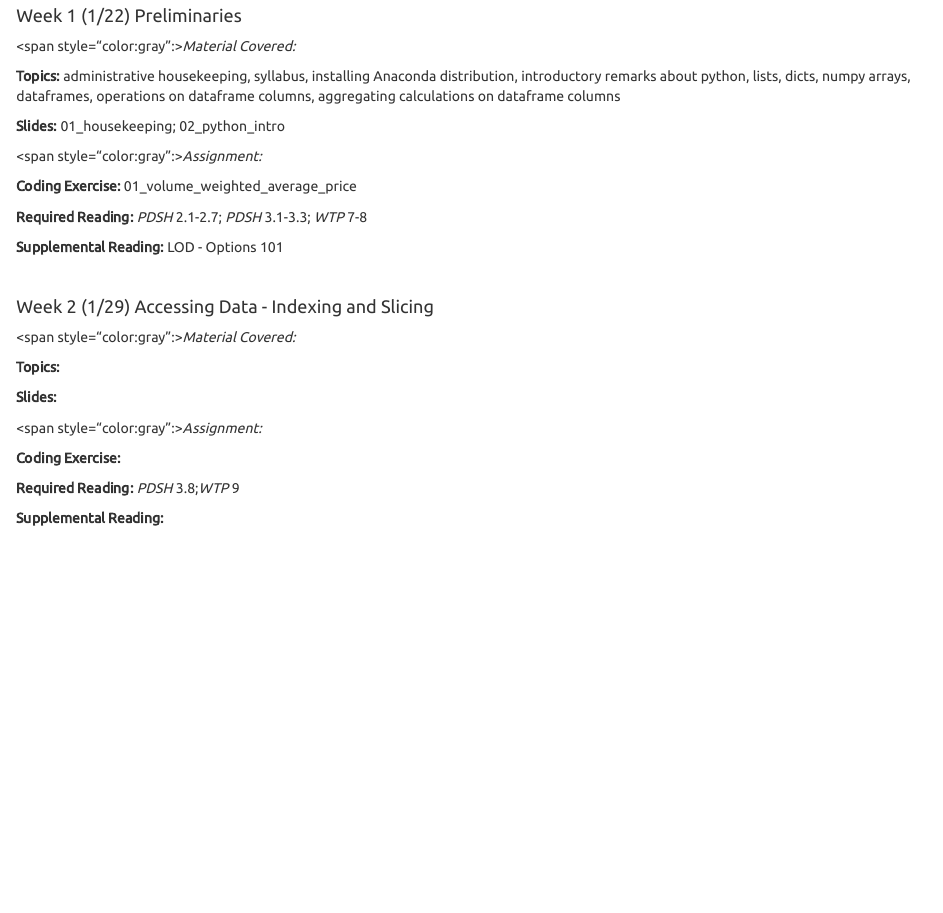
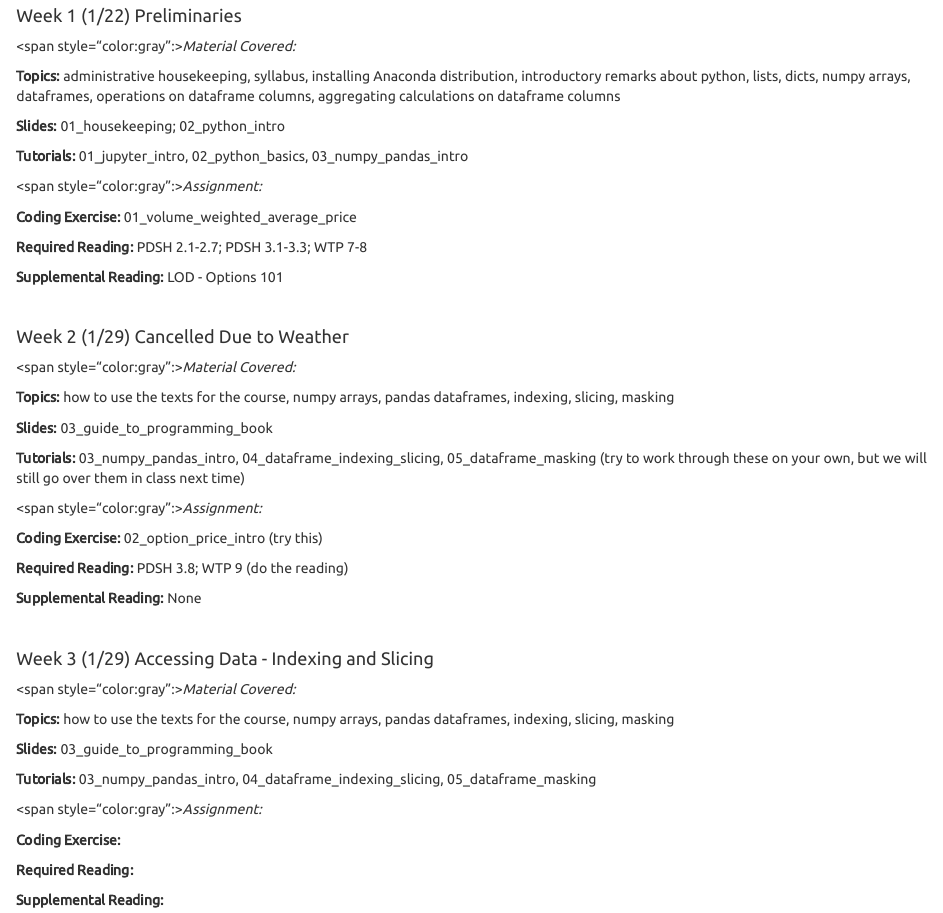
Before and after one commit to pritamdalal-teaching/fm5990_python_site, an R Markdown document (weekly_plan.Rmd): the page in a window 1100 px wide, from 180 px down. Rendered offline with R 4.5, knitr and Pandoc, with nearby package versions; a font, style sheet, LaTeX package, included part or bibliography that could not be used is replaced or left out.

Commit message:
added tut 4, 5, and exer 2

```diff
--- a/weekly_plan.Rmd
+++ b/weekly_plan.Rmd
@@ -24,30 +24,55 @@ This page will serve as a more detailed plan for weeks to come, and also a recor
 
 **Slides:** 01_housekeeping; 02_python_intro
 
+**Tutorials:** 01_jupyter_intro, 02_python_basics, 03_numpy_pandas_intro
 
 <span style="color:gray":>*Assignment:*</span>
 
 **Coding Exercise:** 01_volume_weighted_average_price
 
-**Required Reading:** *PDSH* 2.1-2.7; *PDSH* 3.1-3.3; *WTP* 7-8
+**Required Reading:** PDSH 2.1-2.7; PDSH 3.1-3.3; WTP 7-8
 
 **Supplemental Reading:** LOD - Options 101
 
 &nbsp;
 
-#### Week 2 (1/29) Accessing Data - Indexing and Slicing
+#### Week 2 (1/29) Cancelled Due to Weather
 
 
 <span style="color:gray":>*Material Covered:*</span>
 
-**Topics:**
+**Topics:** how to use the texts for the course, numpy arrays, pandas dataframes, indexing, slicing, masking
 
-**Slides:**
+**Slides:** 03_guide_to_programming_book
+
+**Tutorials:** 03_numpy_pandas_intro, 04_dataframe_indexing_slicing, 05_dataframe_masking (try to work through these on your own, but we will still go over them in class next time)
+
+<span style="color:gray":>*Assignment:*</span>
+
+**Coding Exercise:** 02_option_price_intro (try this)
+
+**Required Reading:** PDSH 3.8; WTP 9 (do the reading)
+
+**Supplemental Reading:** None
+
+&nbsp;
+
+#### Week 3 (1/29) Accessing Data - Indexing and Slicing
+
+<span style="color:gray":>*Material Covered:*</span>
+
+**Topics:** how to use the texts for the course, numpy arrays, pandas dataframes, indexing, slicing, masking
+
+**Slides:** 03_guide_to_programming_book
+
+**Tutorials:** 03_numpy_pandas_intro, 04_dataframe_indexing_slicing, 05_dataframe_masking
 
 <span style="color:gray":>*Assignment:*</span>
 
 **Coding Exercise:**
 
-**Required Reading:** *PDSH* 3.8;*WTP* 9
+**Required Reading:**
 
 **Supplemental Reading:**
+
+&nbsp;
```
Also changed, not shown: tutorial_and_exercise.Rmd (+1 -1 lines), tutorial_and_exercise.html, weekly_plan.html, 1 other file.
